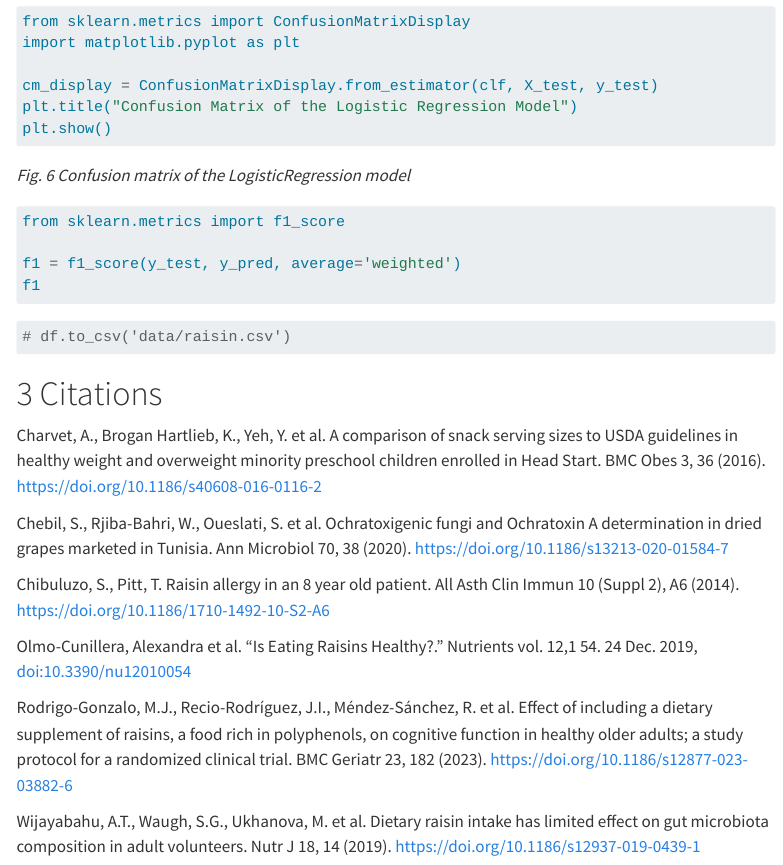
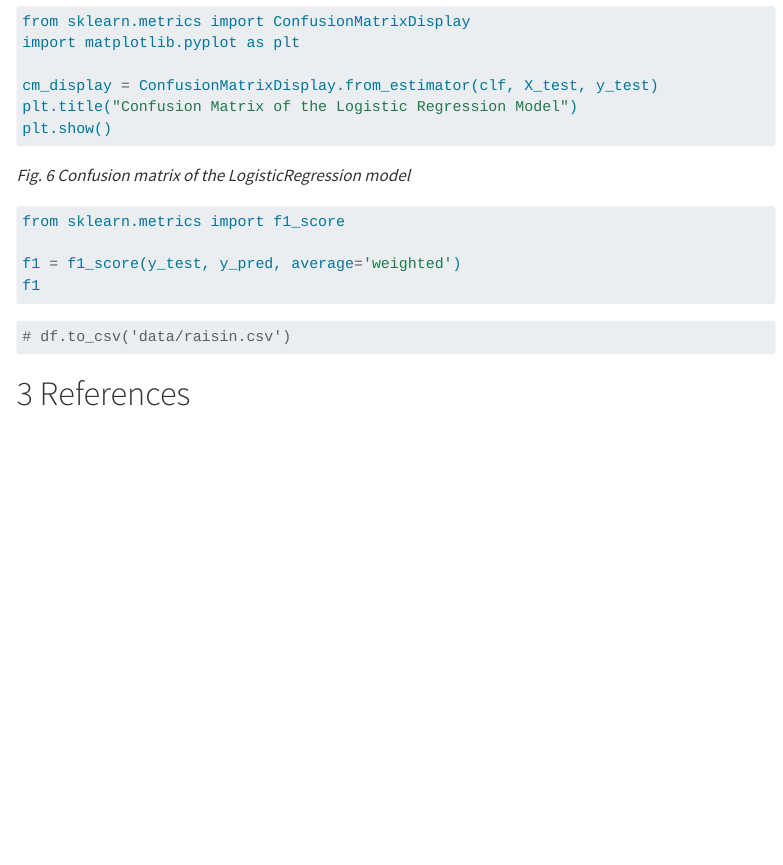
Before and after one commit to ybaher/raisin_classification, a Quarto document (analysis/raisin_classification_analysis.qmd): the page in a window 1100 px wide, from 6880 px down. Rendered offline with R 4.5, knitr and Pandoc in place of Quarto, with nearby package versions; the code chunks are not run, so their results and figures are left out; menus at the side of the page are left out; long lines of code are wrapped.

Commit message:
Remove citation section in qmd

````diff
--- a/analysis/raisin_classification_analysis.qmd
+++ b/analysis/raisin_classification_analysis.qmd
@@ -325,15 +325,4 @@ f1
 # df.to_csv('data/raisin.csv')
 ```
 
-# Citations
-Charvet, A., Brogan Hartlieb, K., Yeh, Y. et al. A comparison of snack serving sizes to USDA guidelines in healthy weight and overweight minority preschool children enrolled in Head Start. BMC Obes 3, 36 (2016). https://doi.org/10.1186/s40608-016-0116-2
-
-Chebil, S., Rjiba-Bahri, W., Oueslati, S. et al. Ochratoxigenic fungi and Ochratoxin A determination in dried grapes marketed in Tunisia. Ann Microbiol 70, 38 (2020). https://doi.org/10.1186/s13213-020-01584-7
-
-Chibuluzo, S., Pitt, T. Raisin allergy in an 8 year old patient. All Asth Clin Immun 10 (Suppl 2), A6 (2014). https://doi.org/10.1186/1710-1492-10-S2-A6
-
-Olmo-Cunillera, Alexandra et al. “Is Eating Raisins Healthy?.” Nutrients vol. 12,1 54. 24 Dec. 2019, doi:10.3390/nu12010054
-
-Rodrigo-Gonzalo, M.J., Recio-Rodríguez, J.I., Méndez-Sánchez, R. et al. Effect of including a dietary supplement of raisins, a food rich in polyphenols, on cognitive function in healthy older adults; a study protocol for a randomized clinical trial. BMC Geriatr 23, 182 (2023). https://doi.org/10.1186/s12877-023-03882-6
-
-Wijayabahu, A.T., Waugh, S.G., Ukhanova, M. et al. Dietary raisin intake has limited effect on gut microbiota composition in adult volunteers. Nutr J 18, 14 (2019). https://doi.org/10.1186/s12937-019-0439-1
+# References
````
